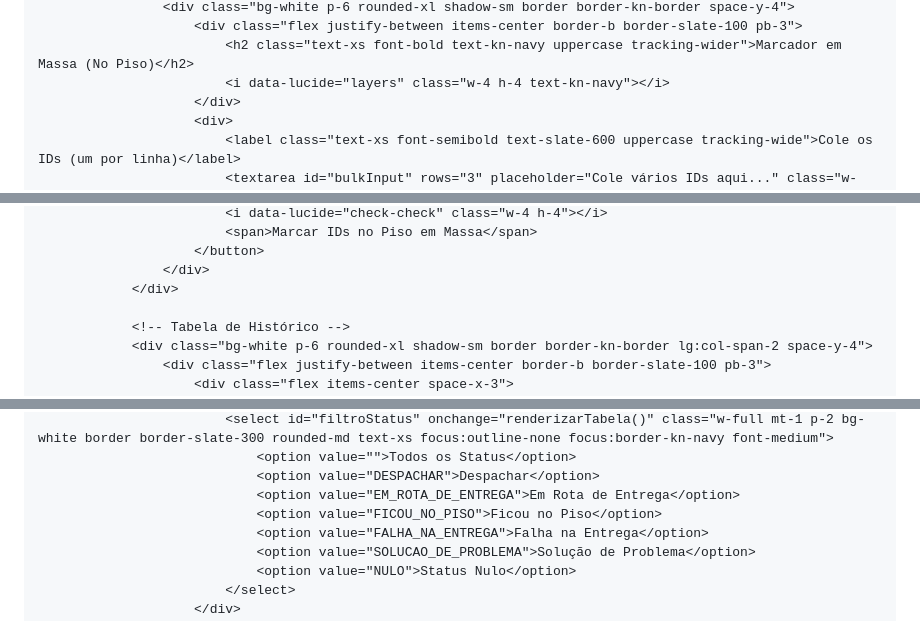
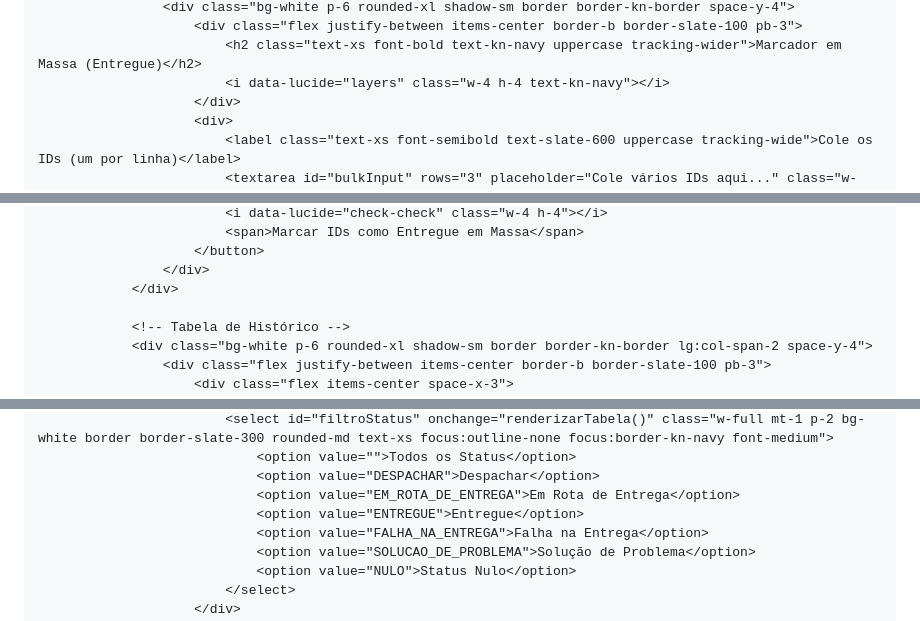
Before and after one commit to mrxnxtxhxn-creator/mais-, a Markdown page: README.md, 3 parts joined by grey strips. Rendered like a GitHub page.

```diff
--- a/README.md
+++ b/README.md
@@ -217,6 +217,6 @@
                     <div class="bg-white p-6 rounded-xl shadow-sm border border-kn-border space-y-4">
                         <div class="flex justify-between items-center border-b border-slate-100 pb-3">
-                            <h2 class="text-xs font-bold text-kn-navy uppercase tracking-wider">Marcador em Massa (No Piso)</h2>
+                            <h2 class="text-xs font-bold text-kn-navy uppercase tracking-wider">Marcador em Massa (Entregue)</h2>
                             <i data-lucide="layers" class="w-4 h-4 text-kn-navy"></i>
                         </div>
                         <div>
@@ -227,5 +227,5 @@
                             <i data-lucide="check-check" class="w-4 h-4"></i>
-                            <span>Marcar IDs no Piso em Massa</span>
+                            <span>Marcar IDs como Entregue em Massa</span>
                         </button>
                     </div>
                 </div>
@@ -255,7 +255,7 @@
                                 <option value="">Todos os Status</option>
                                 <option value="DESPACHAR">Despachar</option>
                                 <option value="EM_ROTA_DE_ENTREGA">Em Rota de Entrega</option>
-                                <option value="FICOU_NO_PISO">Ficou no Piso</option>
+                                <option value="ENTREGUE">Entregue</option>
                                 <option value="FALHA_NA_ENTREGA">Falha na Entrega</option>
                                 <option value="SOLUCAO_DE_PROBLEMA">Solução de Problema</option>
                                 <option value="NULO">Status Nulo</option>
```
Also changed, not shown: other parts of README.md (+28 -28 lines).
